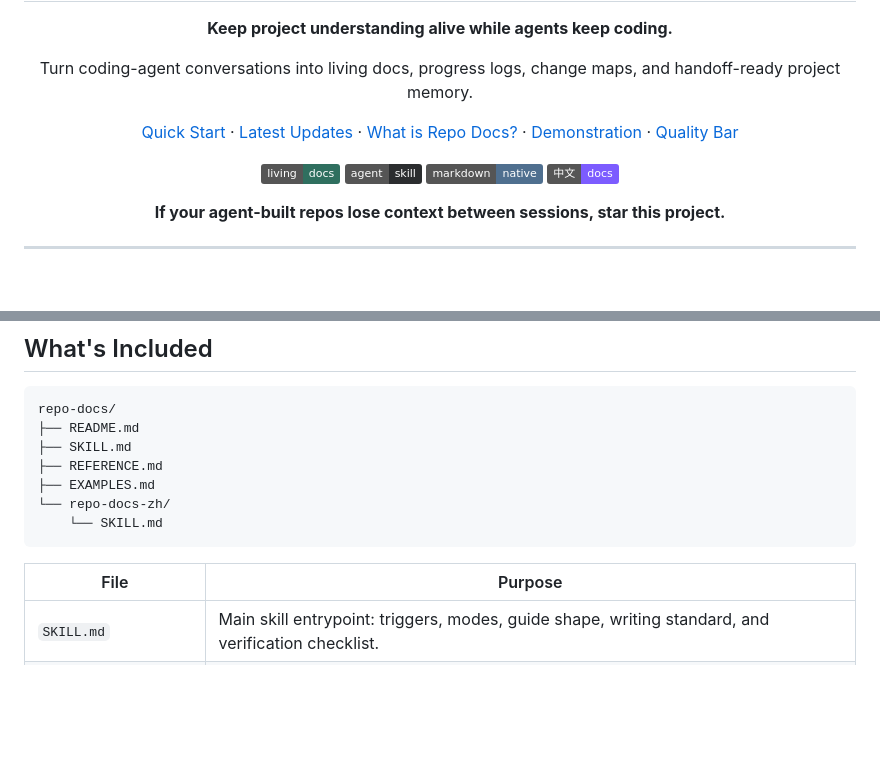
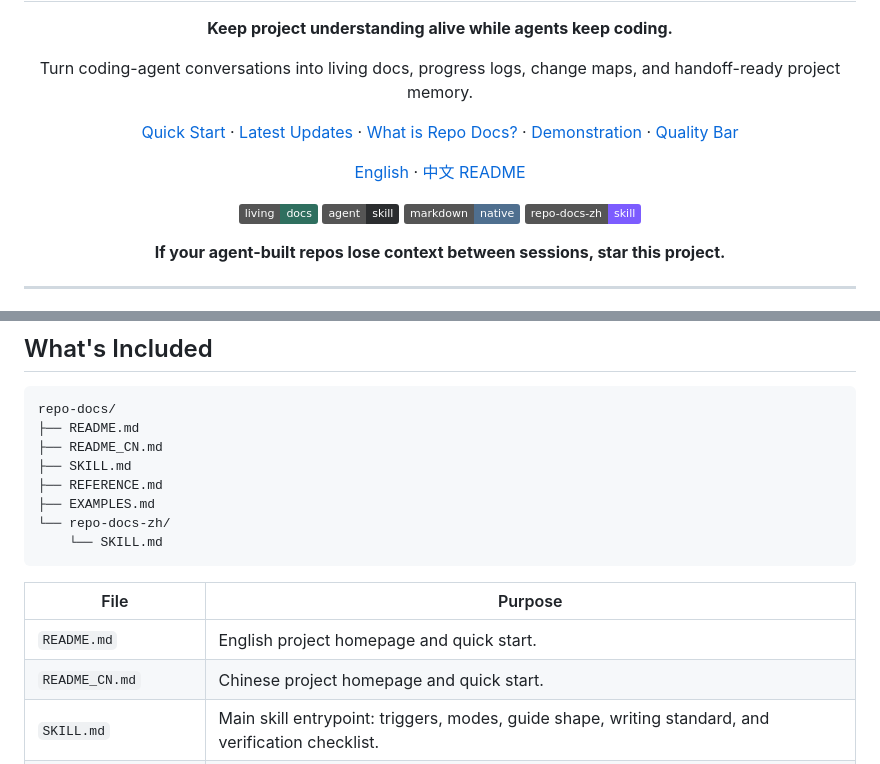
Before and after one commit to YurunChen/repo-docs-skills, a Markdown page: README.md, 2 parts joined by grey strips. GitHub-like rendering; badges without logos; blank space fills up the shorter version.

Commit message:
Add Chinese README entry

````diff
--- a/README.md
+++ b/README.md
@@ -21,10 +21,15 @@
 </p>
 
 <p align="center">
+  <a href="README.md">English</a> ·
+  <a href="README_CN.md">中文 README</a>
+</p>
+
+<p align="center">
   <img alt="Living docs" src="https://img.shields.io/badge/living-docs-2f6f5f" />
   <img alt="Agent skill" src="https://img.shields.io/badge/agent-skill-2b2d2f" />
   <img alt="Markdown native" src="https://img.shields.io/badge/markdown-native-4f6f8f" />
-  <img alt="Chinese docs" src="https://img.shields.io/badge/中文-docs-7c5cff" />
+  <img alt="repo-docs-zh" src="https://img.shields.io/badge/repo--docs--zh-skill-7c5cff" />
 </p>
 
 <p align="center">
@@ -224,6 +229,7 @@ and pointer-oriented.
 ```text
 repo-docs/
 ├── README.md
+├── README_CN.md
 ├── SKILL.md
 ├── REFERENCE.md
 ├── EXAMPLES.md
@@ -233,6 +239,8 @@ repo-docs/
 
 | File | Purpose |
 | --- | --- |
+| `README.md` | English project homepage and quick start. |
+| `README_CN.md` | Chinese project homepage and quick start. |
 | `SKILL.md` | Main skill entrypoint: triggers, modes, guide shape, writing standard, and verification checklist. |
 | `REFERENCE.md` | Detailed standards for evidence discovery, seed projects, document types, sync strategy, and quality checks. |
 | `EXAMPLES.md` | Lightweight output skeletons for a project guide, module doc, and follow-up behavior. |
````
Also changed, not shown: README_CN.md (added, +141 -0 lines).
